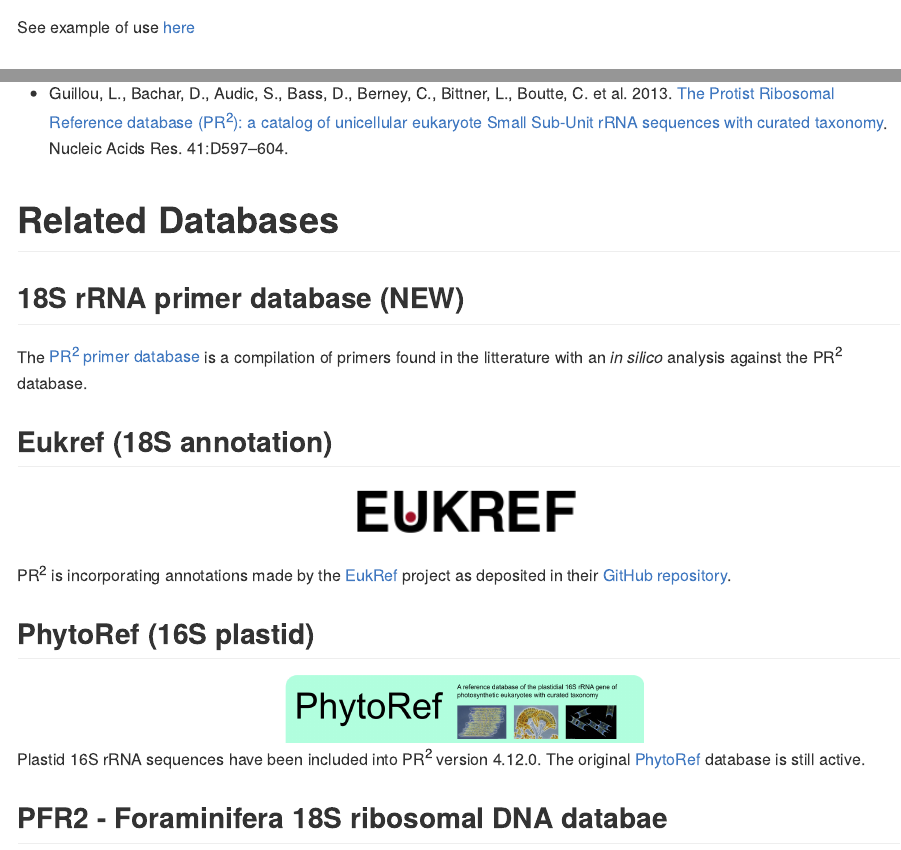
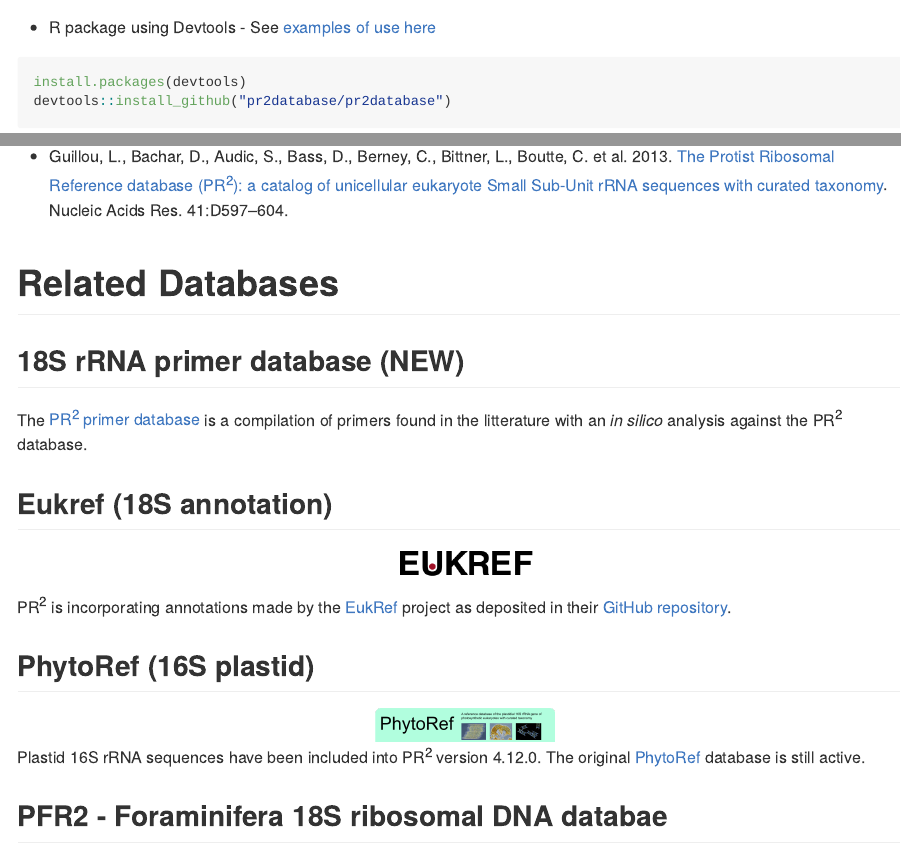
Before and after one commit to pr2database/pr2database, an R Markdown document (README.Rmd): the page in a window 1100 px wide, from 1050 px down before the commit and from 920 px down after it, and a second part further down, joined at a grey line. The pictures show the output file README.md that the author committed with the source, drawn offline in the style of GitHub; badge pictures from the web are left out.

Commit message:
Readme again

````diff
--- a/README.Rmd
+++ b/README.Rmd
@@ -48,13 +48,13 @@
 
 -   [Flat files - latest release](https://github.com/pr2database/pr2database/releases)
 
--   R package using Devtools
+-   R package using Devtools - See [examples of use here](https://github.com/pr2database/pr2database/blob/master/PR2_R_database.md)
 
 ``` r
 install.packages(devtools)
 devtools::install_github("pr2database/pr2database")
 ```
-See example of use [here](https://github.com/pr2database/pr2database/wiki/The-R-pr2database-package)
+
 
 
 ## Basic statistics
@@ -92,7 +92,7 @@
 
 ## Eukref (18S annotation)
 
-```{r echo=FALSE, fig.align="center", fig.cap="", out.width='25%'}
+```{r echo=FALSE, fig.align="center", fig.cap="", out.width='15%'}
 knitr::include_graphics('img/eukref_logo.png')
 ```
 
@@ -100,7 +100,7 @@
 
 ## PhytoRef (16S plastid)
 
-```{r echo=FALSE, fig.align="center", fig.cap="", out.width='40%'}
+```{r echo=FALSE, fig.align="center", fig.cap="", out.width='20%'}
 knitr::include_graphics('img/phytoref_logo.png')
 ```
 
````
Also changed, not shown: README.md.
